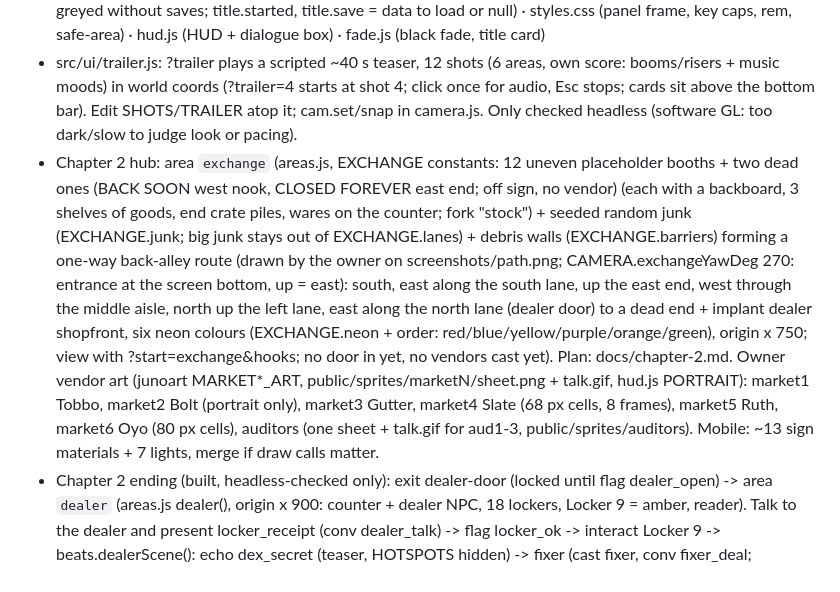
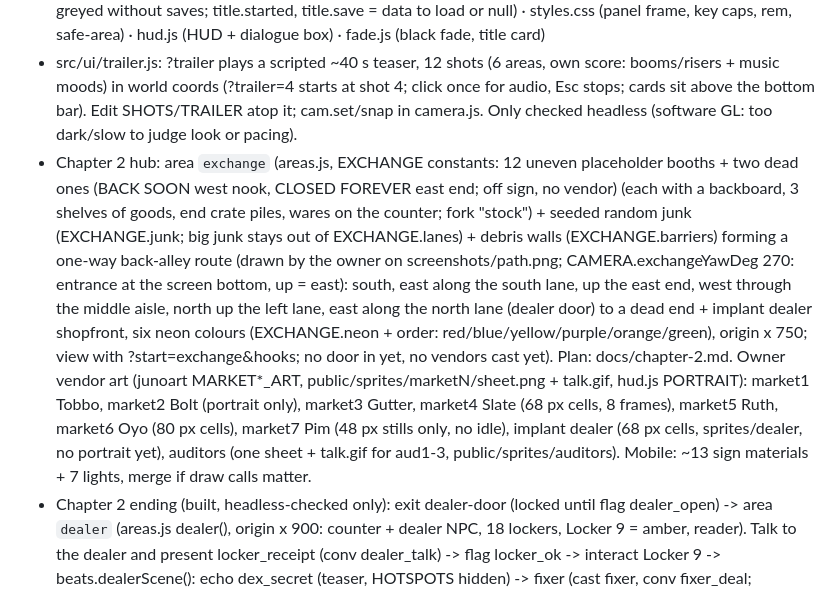
Before and after one commit to mrwolf710/Neon-Ledger, a Markdown page: NOTES.md, the part around the change. GitHub-like rendering.

Commit message:
NOTES: Pim and implant dealer sprites (refs #19)
Co-Authored-By: Claude Sonnet 5.5 <noreply@anthropic.com>

```diff
--- a/NOTES.md
+++ b/NOTES.md
@@ -8,7 +8,7 @@
 - src/audio: synth.js (AudioContext, buses, reverb, tone/noise helpers) · sfx.js · music.js (all synthesized; TUNING at the top of each)
 - src/ui: menu.js (pause menu: Esc/pad Start/touch pause; sound, video quality + fullscreen, restart, quit; quality saved in localStorage nl.quality) · touch.js · title.js (main menu: New/Continue/Load/Options/Quit, greyed without saves; title.started, title.save = data to load or null) · styles.css (panel frame, key caps, rem, safe-area) · hud.js (HUD + dialogue box) · fade.js (black fade, title card)
 - src/ui/trailer.js: ?trailer plays a scripted ~40 s teaser, 12 shots (6 areas, own score: booms/risers + music moods) in world coords (?trailer=4 starts at shot 4; click once for audio, Esc stops; cards sit above the bottom bar). Edit SHOTS/TRAILER atop it; cam.set/snap in camera.js. Only checked headless (software GL: too dark/slow to judge look or pacing).
-- Chapter 2 hub: area `exchange` (areas.js, EXCHANGE constants: 12 uneven placeholder booths + two dead ones (BACK SOON west nook, CLOSED FOREVER east end; off sign, no vendor) (each with a backboard, 3 shelves of goods, end crate piles, wares on the counter; fork "stock") + seeded random junk (EXCHANGE.junk; big junk stays out of EXCHANGE.lanes) + debris walls (EXCHANGE.barriers) forming a one-way back-alley route (drawn by the owner on screenshots/path.png; CAMERA.exchangeYawDeg 270: entrance at the screen bottom, up = east): south, east along the south lane, up the east end, west through the middle aisle, north up the left lane, east along the north lane (dealer door) to a dead end + implant dealer shopfront, six neon colours (EXCHANGE.neon + order: red/blue/yellow/purple/orange/green), origin x 750; view with ?start=exchange&hooks; no door in yet, no vendors cast yet). Plan: docs/chapter-2.md. Owner vendor art (junoart MARKET*_ART, public/sprites/marketN/sheet.png + talk.gif, hud.js PORTRAIT): market1 Tobbo, market2 Bolt (portrait only), market3 Gutter, market4 Slate (68 px cells, 8 frames), market5 Ruth, market6 Oyo (80 px cells), auditors (one sheet + talk.gif for aud1-3, public/sprites/auditors). Mobile: ~13 sign materials + 7 lights, merge if draw calls matter.
+- Chapter 2 hub: area `exchange` (areas.js, EXCHANGE constants: 12 uneven placeholder booths + two dead ones (BACK SOON west nook, CLOSED FOREVER east end; off sign, no vendor) (each with a backboard, 3 shelves of goods, end crate piles, wares on the counter; fork "stock") + seeded random junk (EXCHANGE.junk; big junk stays out of EXCHANGE.lanes) + debris walls (EXCHANGE.barriers) forming a one-way back-alley route (drawn by the owner on screenshots/path.png; CAMERA.exchangeYawDeg 270: entrance at the screen bottom, up = east): south, east along the south lane, up the east end, west through the middle aisle, north up the left lane, east along the north lane (dealer door) to a dead end + implant dealer shopfront, six neon colours (EXCHANGE.neon + order: red/blue/yellow/purple/orange/green), origin x 750; view with ?start=exchange&hooks; no door in yet, no vendors cast yet). Plan: docs/chapter-2.md. Owner vendor art (junoart MARKET*_ART, public/sprites/marketN/sheet.png + talk.gif, hud.js PORTRAIT): market1 Tobbo, market2 Bolt (portrait only), market3 Gutter, market4 Slate (68 px cells, 8 frames), market5 Ruth, market6 Oyo (80 px cells), market7 Pim (48 px stills only, no idle), implant dealer (68 px cells, sprites/dealer, no portrait yet), auditors (one sheet + talk.gif for aud1-3, public/sprites/auditors). Mobile: ~13 sign materials + 7 lights, merge if draw calls matter.
 - Chapter 2 ending (built, headless-checked only): exit dealer-door (locked until flag dealer_open) -> area `dealer` (areas.js dealer(), origin x 900: counter + dealer NPC, 18 lockers, Locker 9 = amber, reader). Talk to the dealer and present locker_receipt (conv dealer_talk) -> flag locker_ok -> interact Locker 9 -> beats.dealerScene(): echo dex_secret (teaser, HOTSPOTS hidden) -> fixer (cast fixer, conv fixer_deal; fixer_knows if the C5 deduction was made; Juno is startled first) -> he walks out, conv after_fixer (Juno to herself, ready for Hale), flag fixer_done, control returns -> the player walks out the shop door (exit dealer-out runs beats.outsideScene) -> the serious finale music plays, 3 auditors outside (cast aud1-3, conv auditors, Juno has the last word) -> end-of-chapter card, any input reloads. Cast sprites are borrowed walker sheets (placeholders); names Dealer/Fixer/Auditor are placeholders. Debug panel button jumps into the shop.
 - Trains: the cold-open arrival (sfx.js startMotor/trainArrive, TUNING.motor) is noise only: a distorted deep layer + a rushing layer whose filters sweep down as it brakes, clacks, a squeal noise and an air-brake hiss; it used to be oscillators (a pitched whine that rose and fell). Street train (sfx.js TUNING.train: roar, squeal, motor whine, paired wheel clacks with thumps, every 19-37 s). Platform train: when it stops in the cold open, beats calls trainSteam (main.js STEAM: 3 bursts of puffs from its west end via particles.puff, particles.steamOn draws steam on the indoor platform) with sfx.steamHiss.
 - Chapter 1 -> 2 drive: after car_decide the screen fades out and sfx.carDrive plays (door, wet road, wipers, passing cars, braking; BEATS.driveSeconds) under the held CHAPTER 2 card. The street rail train's materials are noCut (never cut by the see-through). Platform train has a sloped nose + headlight bar (areas.js platform()); its steam bursts continue while Juno is on the platform (main.js platformSteam, STEAM).
```
